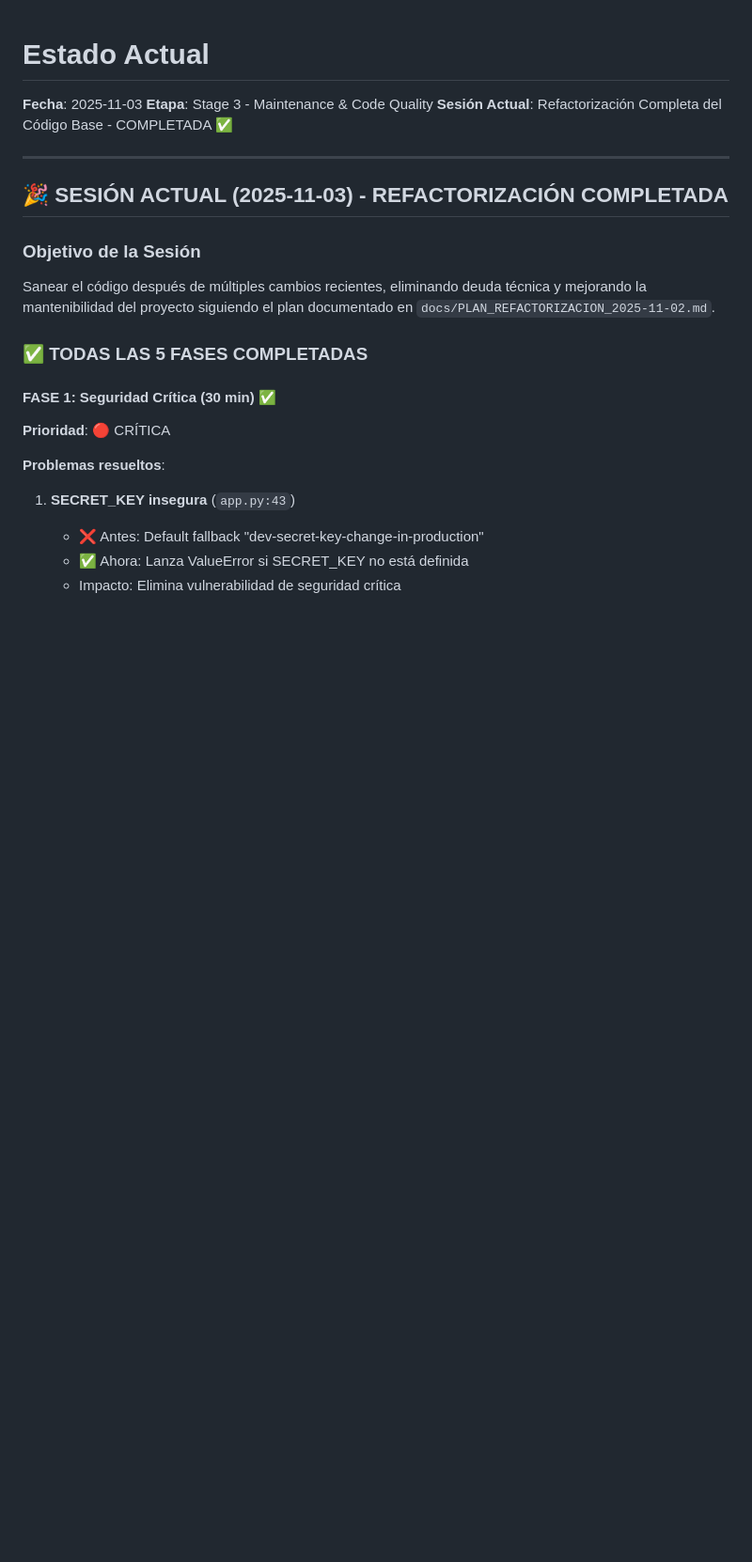
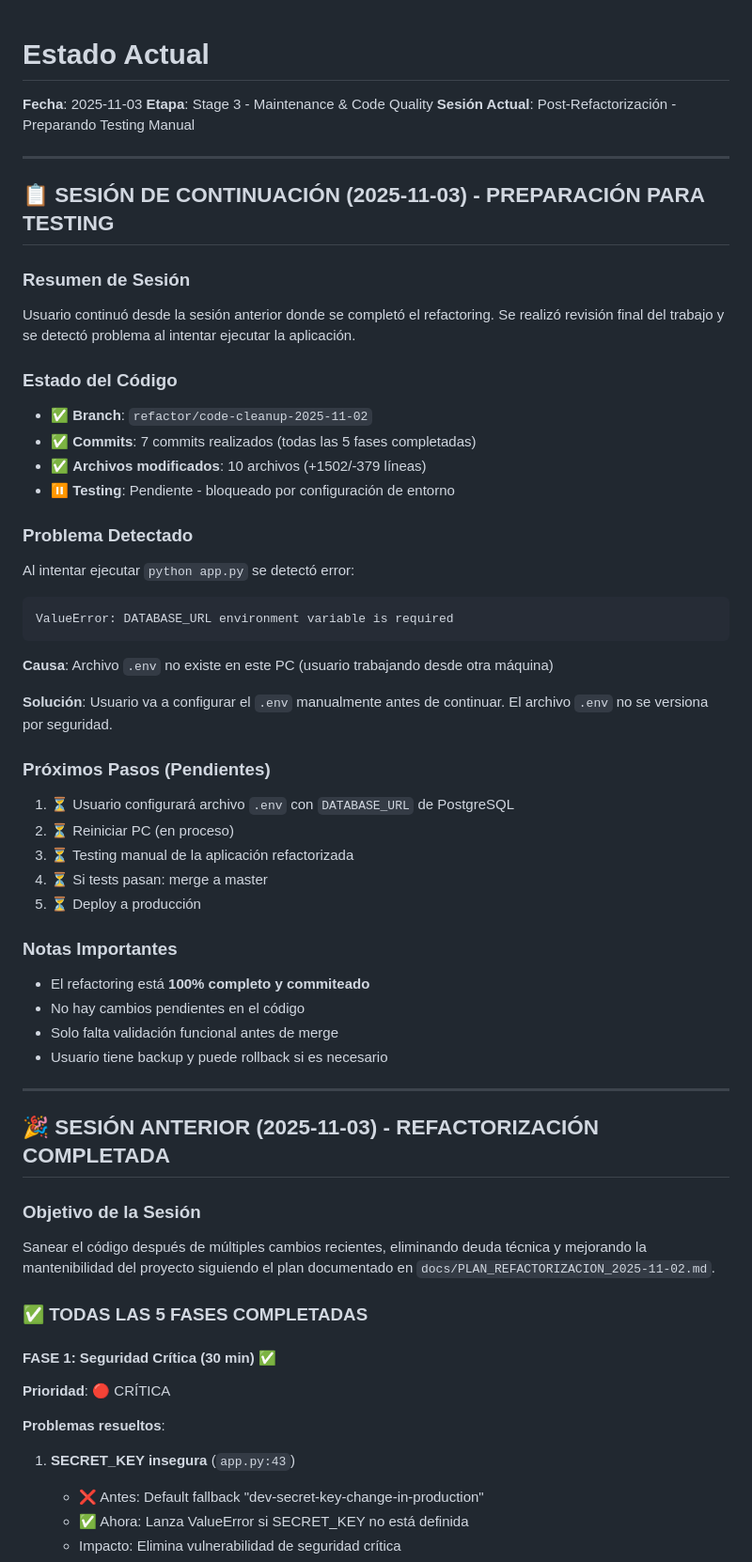
Before and after one commit to JesusRamosMembrive/agendaRenta4, a Markdown page: .claude/01-current-phase.md, the part around the change. Shown at 94% size. GitHub-like rendering; blank space fills up the shorter version.

Commit message:
docs: update session status - pending .env configuration for testing

````diff
--- a/.claude/01-current-phase.md
+++ b/.claude/01-current-phase.md
@@ -2,11 +2,47 @@
 
 **Fecha**: 2025-11-03
 **Etapa**: Stage 3 - Maintenance & Code Quality
-**Sesión Actual**: Refactorización Completa del Código Base - COMPLETADA ✅
+**Sesión Actual**: Post-Refactorización - Preparando Testing Manual
 
 ---
 
-## 🎉 SESIÓN ACTUAL (2025-11-03) - REFACTORIZACIÓN COMPLETADA
+## 📋 SESIÓN DE CONTINUACIÓN (2025-11-03) - PREPARACIÓN PARA TESTING
+
+### Resumen de Sesión
+Usuario continuó desde la sesión anterior donde se completó el refactoring. Se realizó revisión final del trabajo y se detectó problema al intentar ejecutar la aplicación.
+
+### Estado del Código
+- ✅ **Branch**: `refactor/code-cleanup-2025-11-02`
+- ✅ **Commits**: 7 commits realizados (todas las 5 fases completadas)
+- ✅ **Archivos modificados**: 10 archivos (+1502/-379 líneas)
+- ⏸️ **Testing**: Pendiente - bloqueado por configuración de entorno
+
+### Problema Detectado
+Al intentar ejecutar `python app.py` se detectó error:
+```
+ValueError: DATABASE_URL environment variable is required
+```
+
+**Causa**: Archivo `.env` no existe en este PC (usuario trabajando desde otra máquina)
+
+**Solución**: Usuario va a configurar el `.env` manualmente antes de continuar. El archivo `.env` no se versiona por seguridad.
+
+### Próximos Pasos (Pendientes)
+1. ⏳ Usuario configurará archivo `.env` con `DATABASE_URL` de PostgreSQL
+2. ⏳ Reiniciar PC (en proceso)
+3. ⏳ Testing manual de la aplicación refactorizada
+4. ⏳ Si tests pasan: merge a master
+5. ⏳ Deploy a producción
+
+### Notas Importantes
+- El refactoring está **100% completo y commiteado**
+- No hay cambios pendientes en el código
+- Solo falta validación funcional antes de merge
+- Usuario tiene backup y puede rollback si es necesario
+
+---
+
+## 🎉 SESIÓN ANTERIOR (2025-11-03) - REFACTORIZACIÓN COMPLETADA
 
 ### Objetivo de la Sesión
 Sanear el código después de múltiples cambios recientes, eliminando deuda técnica y mejorando la mantenibilidad del proyecto siguiendo el plan documentado en `docs/PLAN_REFACTORIZACION_2025-11-02.md`.
````
